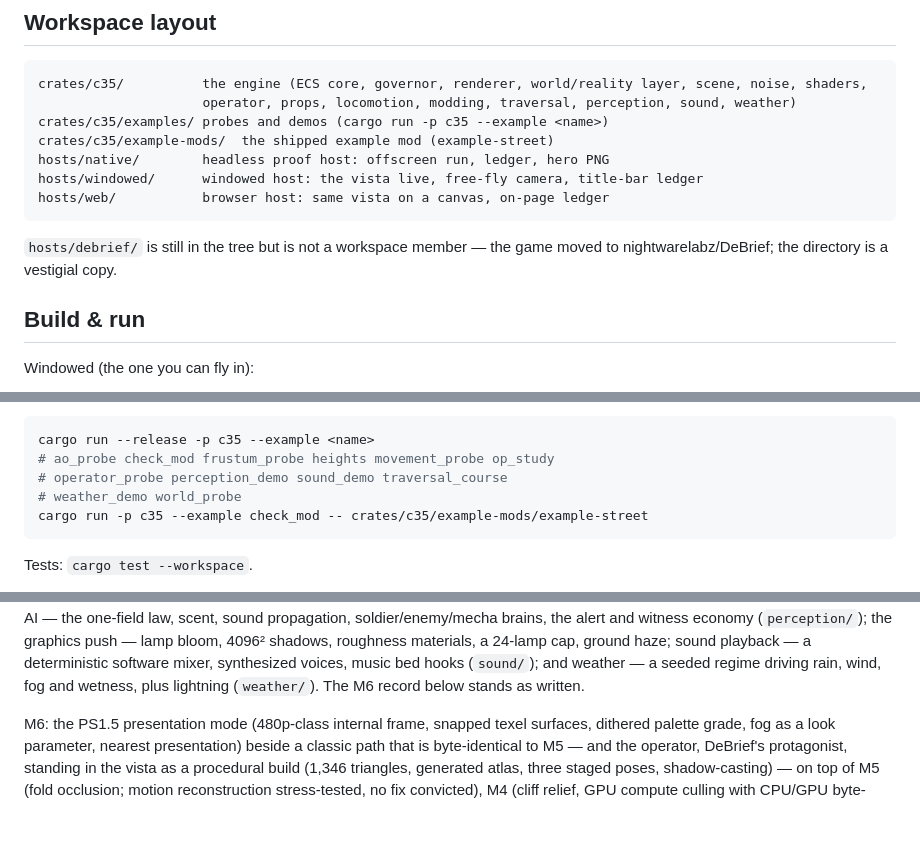
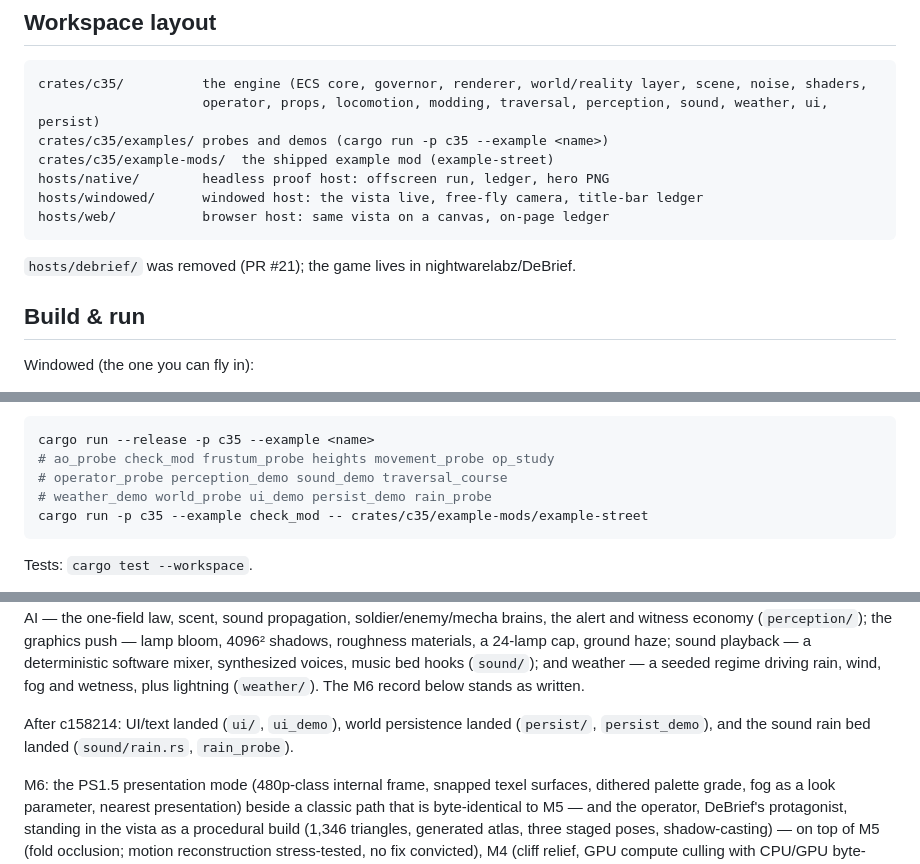
Before and after one commit to nightwarelabz/C35, a Markdown page: README.md, 3 parts joined by grey strips. Rendered like a GitHub page; blank space fills up the shorter version.

Commit message:
rebase fixes for docs sync: drop stale debrief paragraph (tree removed by PR 21), add ui/persist/rain examples and modules, SUBSYSTEMS exception, traversal note

````diff
--- a/README.md
+++ b/README.md
@@ -414,7 +414,7 @@ hardware the same ledger is the first thing to look at.)
 
 ```
 crates/c35/          the engine (ECS core, governor, renderer, world/reality layer, scene, noise, shaders,
-                     operator, props, locomotion, modding, traversal, perception, sound, weather)
+                     operator, props, locomotion, modding, traversal, perception, sound, weather, ui, persist)
 crates/c35/examples/ probes and demos (cargo run -p c35 --example <name>)
 crates/c35/example-mods/  the shipped example mod (example-street)
 hosts/native/        headless proof host: offscreen run, ledger, hero PNG
@@ -422,8 +422,7 @@ hosts/windowed/      windowed host: the vista live, free-fly camera, title-bar l
 hosts/web/           browser host: same vista on a canvas, on-page ledger
 ```
 
-`hosts/debrief/` is still in the tree but is not a workspace member —
-the game moved to nightwarelabz/DeBrief; the directory is a vestigial copy.
+`hosts/debrief/` was removed (PR #21); the game lives in nightwarelabz/DeBrief.
 
 ## Build & run
 
@@ -512,7 +511,7 @@ Engine examples (probes and demos in `crates/c35/examples/`):
 cargo run --release -p c35 --example <name>
 # ao_probe check_mod frustum_probe heights movement_probe op_study
 # operator_probe perception_demo sound_demo traversal_course
-# weather_demo world_probe
+# weather_demo world_probe ui_demo persist_demo rain_probe
 cargo run -p c35 --example check_mod -- crates/c35/example-mods/example-street
 ```
 
@@ -542,6 +541,10 @@ deterministic software mixer, synthesized voices, music bed hooks
 (`sound/`); and weather — a seeded regime driving rain, wind, fog and
 wetness, plus lightning (`weather/`). The M6 record below stands as
 written.
+
+After c158214: UI/text landed (`ui/`, `ui_demo`), world persistence landed
+(`persist/`, `persist_demo`), and the sound rain bed landed (`sound/rain.rs`,
+`rain_probe`).
 
 M6: the PS1.5 presentation mode (480p-class internal frame,
 snapped texel surfaces, dithered palette grade, fog as a look
````
Also changed, not shown: docs/ENGINE-LOGICS-INVESTIGATION.md (+3 -2 lines), docs/TRAVERSAL-BRIEF.md (+2 -2 lines).
